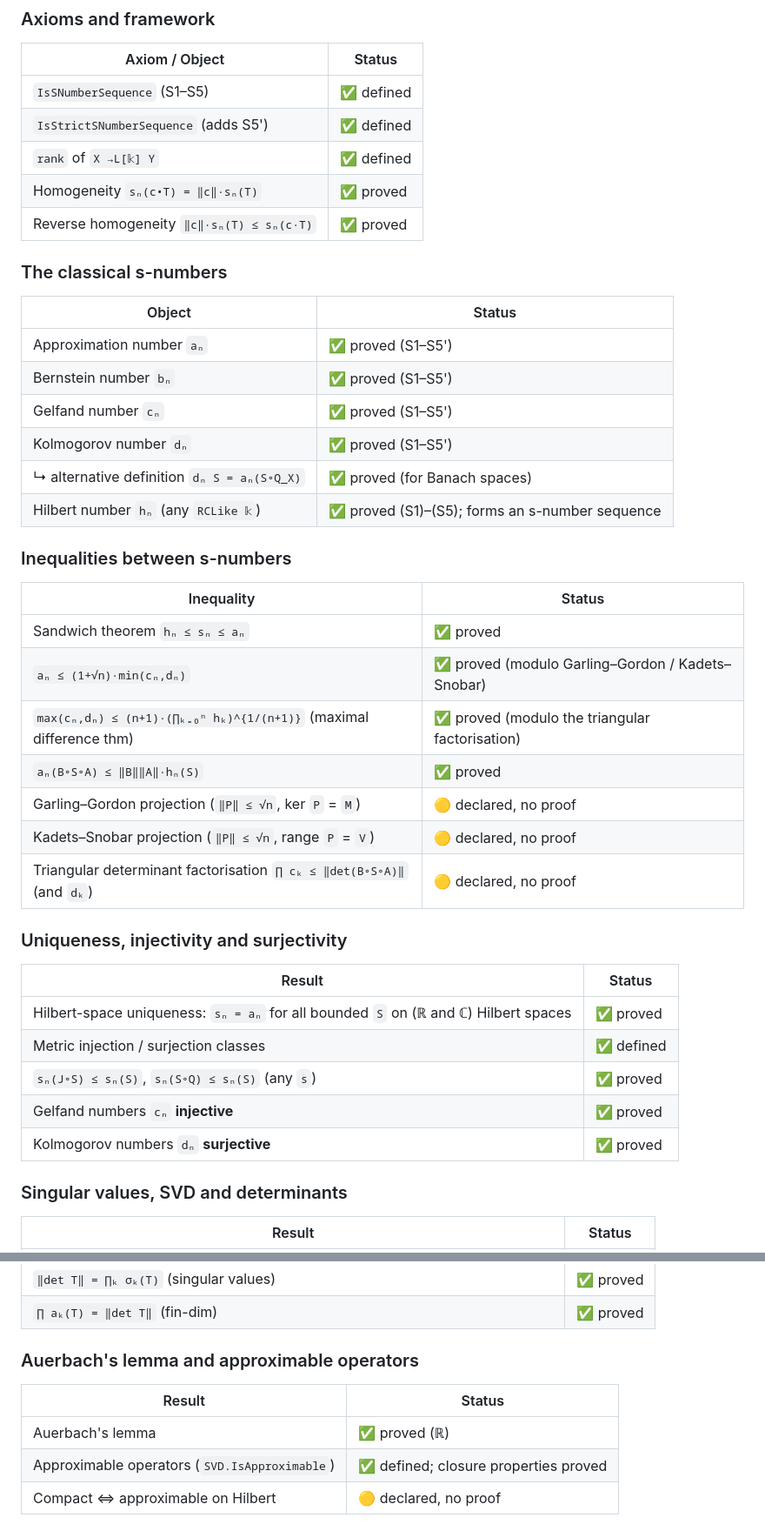
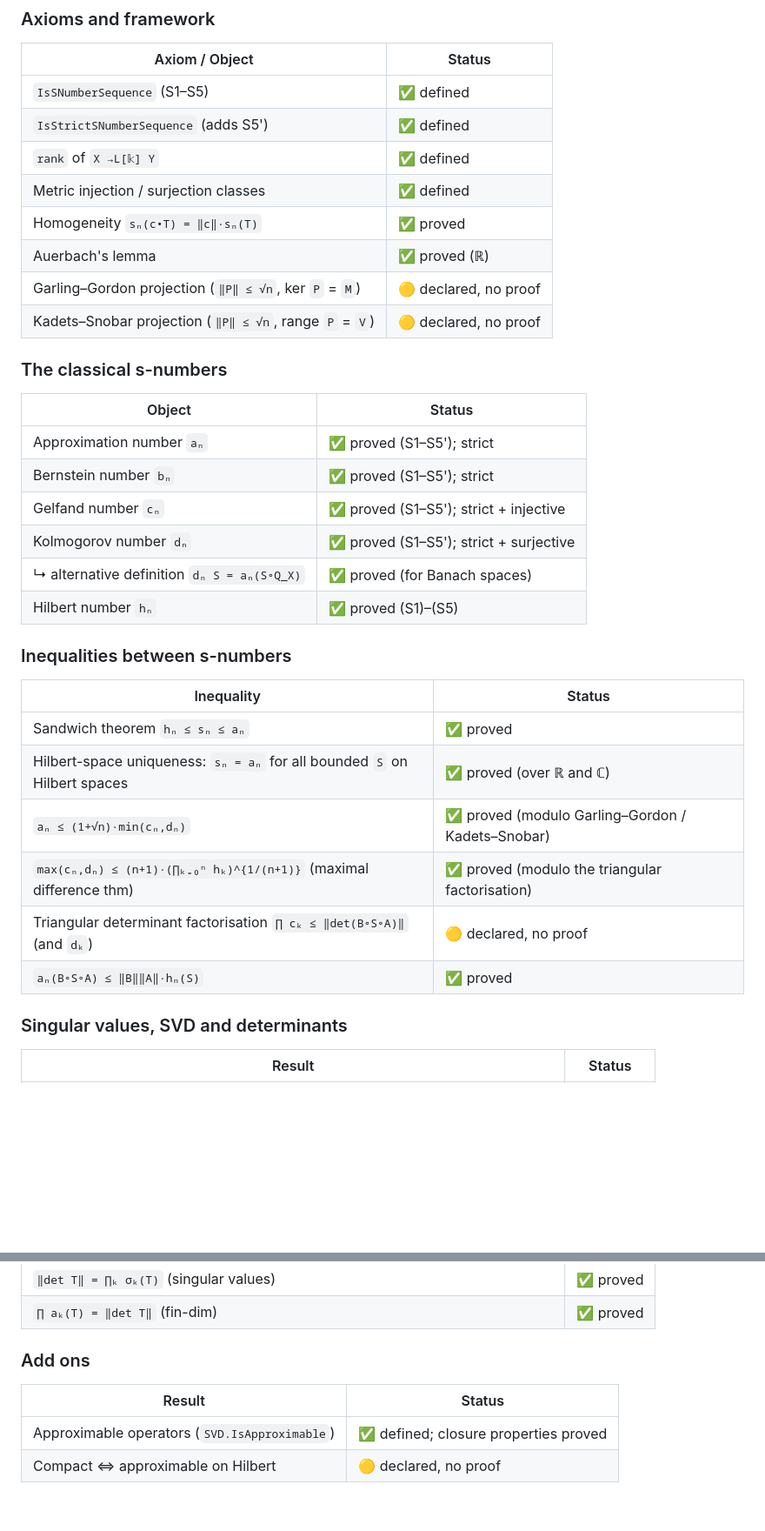
Before and after one commit to mario-ullrich/Lean-SNumbers, a Markdown page: README.md, 2 parts joined by grey strips. Shown at 87% size. GitHub-like rendering; blank space fills up the shorter version.

Commit message:
Regroup README results table; fold injective/surjective into s-number rows

```diff
--- a/README.md
+++ b/README.md
@@ -119,41 +119,33 @@ in place but the proof is `sorry`.
 | `IsSNumberSequence` (S1–S5)               | ✅ defined          |
 | `IsStrictSNumberSequence` (adds S5')      | ✅ defined          |
 | `rank` of `X →L[𝕜] Y`                     | ✅ defined          |
+| Metric injection / surjection classes     | ✅ defined          |
 | Homogeneity `sₙ(c•T) = ‖c‖·sₙ(T)`         | ✅ proved           |
-| Reverse homogeneity `‖c‖·sₙ(T) ≤ sₙ(c·T)` | ✅ proved           |
+| Auerbach's lemma                          | ✅ proved (ℝ)       |
+| Garling–Gordon projection (`‖P‖ ≤ √n`, ker `P` = `M`) | 🟡 declared, no proof |
+| Kadets–Snobar projection (`‖P‖ ≤ √n`, range `P` = `V`) | 🟡 declared, no proof |
 
 ### The classical s-numbers
 
 | Object                                    | Status              |
 |-------------------------------------------|---------------------|
-| Approximation number `aₙ`                 | ✅ proved (S1–S5')  |
-| Bernstein number `bₙ`                     | ✅ proved (S1–S5')  |
-| Gelfand number `cₙ`                       | ✅ proved (S1–S5')  |
-| Kolmogorov number `dₙ`                    | ✅ proved (S1–S5')  |
+| Approximation number `aₙ`                 | ✅ proved (S1–S5'); strict |
+| Bernstein number `bₙ`                     | ✅ proved (S1–S5'); strict |
+| Gelfand number `cₙ`                       | ✅ proved (S1–S5'); strict + injective |
+| Kolmogorov number `dₙ`                    | ✅ proved (S1–S5'); strict + surjective |
 |       ↳ alternative definition `dₙ S = aₙ(S∘Q_X)` | ✅ proved (for Banach spaces) |
-| Hilbert number `hₙ` (any `RCLike 𝕜`)      | ✅ proved (S1)–(S5); forms an s-number sequence |
+| Hilbert number `hₙ`                       | ✅ proved (S1)–(S5) |
 
 ### Inequalities between s-numbers
 
 | Inequality                                | Status              |
 |-------------------------------------------|---------------------|
 | Sandwich theorem `hₙ ≤ sₙ ≤ aₙ`         | ✅ proved |
+| Hilbert-space uniqueness: `sₙ = aₙ` for all bounded `S` on Hilbert spaces | ✅ proved (over ℝ and ℂ) |
 | `aₙ ≤ (1+√n)·min(cₙ,dₙ)`                  | ✅ proved (modulo Garling–Gordon / Kadets–Snobar) |
 | `max(cₙ,dₙ) ≤ (n+1)·(∏ₖ₌₀ⁿ hₖ)^{1/(n+1)}` (maximal difference thm) | ✅ proved (modulo the triangular factorisation) |
+| Triangular determinant factorisation `∏ cₖ ≤ ‖det(B∘S∘A)‖` (and `dₖ`) | 🟡 declared, no proof |
 | `aₙ(B∘S∘A) ≤ ‖B‖‖A‖·hₙ(S)` | ✅ proved |
-| Garling–Gordon projection (`‖P‖ ≤ √n`, ker `P` = `M`) | 🟡 declared, no proof |
-| Kadets–Snobar projection (`‖P‖ ≤ √n`, range `P` = `V`) | 🟡 declared, no proof |
-| Triangular determinant factorisation `∏ cₖ ≤ ‖det(B∘S∘A)‖` (and `dₖ`) | 🟡 declared, no proof |
-
-### Uniqueness, injectivity and surjectivity
-
-| Result                                    | Status              |
-|-------------------------------------------|---------------------|
-| Hilbert-space uniqueness: `sₙ = aₙ` for all bounded `S` on (ℝ and ℂ) Hilbert spaces | ✅ proved |
-| Metric injection / surjection classes     | ✅ defined          |
-| `sₙ(J∘S) ≤ sₙ(S)`, `sₙ(S∘Q) ≤ sₙ(S)` (any `s`) | ✅ proved        |
-| Gelfand numbers `cₙ` **injective**        | ✅ proved           |
-| Kolmogorov numbers `dₙ` **surjective**    | ✅ proved           |
 
 ### Singular values, SVD and determinants
 
@@ -170,11 +162,10 @@ in place but the proof is `sorry`.
 | `‖det T‖ = ∏ₖ σₖ(T)` (singular values) | ✅ proved |
 | `∏ aₖ(T) = ‖det T‖` (fin-dim) | ✅ proved |
 
-### Auerbach's lemma and approximable operators
+### Add ons
 
 | Result                                    | Status              |
 |-------------------------------------------|---------------------|
-| Auerbach's lemma                          | ✅ proved (ℝ)       |
 | Approximable operators (`SVD.IsApproximable`) | ✅ defined; closure properties proved |
 | Compact ⇔ approximable on Hilbert         | 🟡 declared, no proof|
 
```
